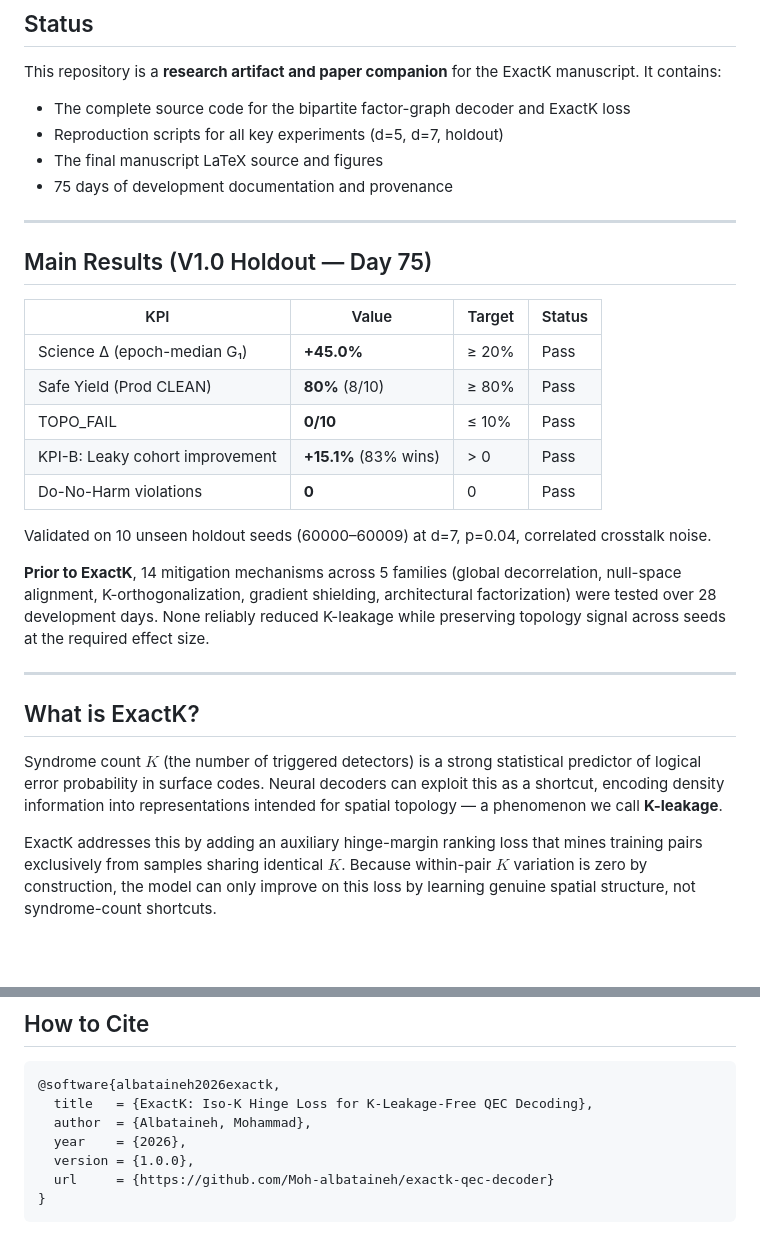
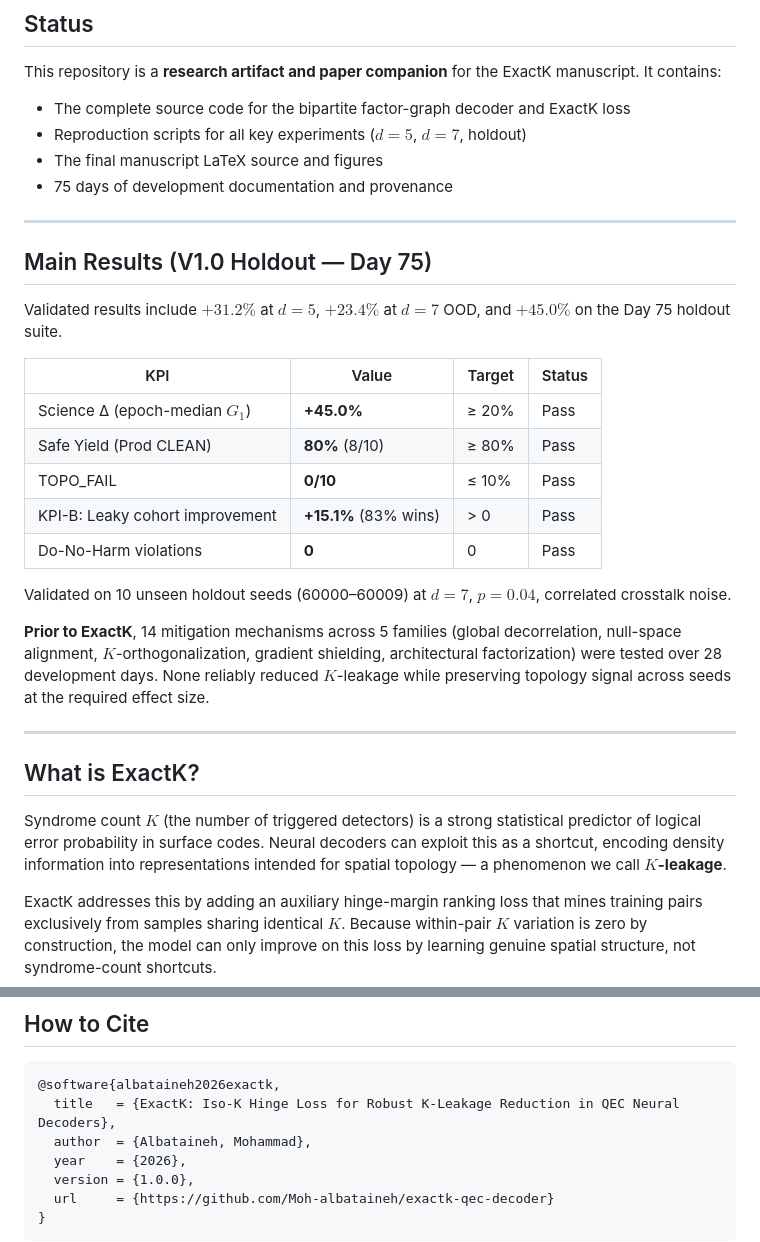
Before and after one commit to Moh-albataineh/exactk-qec-decoder, a Markdown page: README.md, 2 parts joined by grey strips. Drawn GitHub-style; blank space fills up the shorter version.

Commit message:
README polish: fix citation title, normalize math formatting, add results summary

````diff
--- a/README.md
+++ b/README.md
@@ -17,7 +17,7 @@ See [`docs/AI_DISCLOSURE.md`](docs/AI_DISCLOSURE.md) for details.
 This repository is a **research artifact and paper companion** for the ExactK manuscript. It contains:
 
 - The complete source code for the bipartite factor-graph decoder and ExactK loss
-- Reproduction scripts for all key experiments (d=5, d=7, holdout)
+- Reproduction scripts for all key experiments ($d{=}5$, $d{=}7$, holdout)
 - The final manuscript LaTeX source and figures
 - 75 days of development documentation and provenance
 
@@ -25,23 +25,25 @@ This repository is a **research artifact and paper companion** for the ExactK ma
 
 ## Main Results (V1.0 Holdout — Day 75)
 
+Validated results include $+31.2\%$ at $d{=}5$, $+23.4\%$ at $d{=}7$ OOD, and $+45.0\%$ on the Day 75 holdout suite.
+
 | KPI | Value | Target | Status |
 |-----|-------|--------|--------|
-| Science Δ (epoch-median G₁) | **+45.0%** | ≥ 20% | Pass |
+| Science Δ (epoch-median $G_1$) | **+45.0%** | ≥ 20% | Pass |
 | Safe Yield (Prod CLEAN) | **80%** (8/10) | ≥ 80% | Pass |
 | TOPO_FAIL | **0/10** | ≤ 10% | Pass |
 | KPI-B: Leaky cohort improvement | **+15.1%** (83% wins) | > 0 | Pass |
 | Do-No-Harm violations | **0** | 0 | Pass |
 
-Validated on 10 unseen holdout seeds (60000–60009) at d=7, p=0.04, correlated crosstalk noise.
+Validated on 10 unseen holdout seeds (60000–60009) at $d{=}7$, $p{=}0.04$, correlated crosstalk noise.
 
-**Prior to ExactK**, 14 mitigation mechanisms across 5 families (global decorrelation, null-space alignment, K-orthogonalization, gradient shielding, architectural factorization) were tested over 28 development days. None reliably reduced K-leakage while preserving topology signal across seeds at the required effect size.
+**Prior to ExactK**, 14 mitigation mechanisms across 5 families (global decorrelation, null-space alignment, $K$-orthogonalization, gradient shielding, architectural factorization) were tested over 28 development days. None reliably reduced $K$-leakage while preserving topology signal across seeds at the required effect size.
 
 ---
 
 ## What is ExactK?
 
-Syndrome count $K$ (the number of triggered detectors) is a strong statistical predictor of logical error probability in surface codes. Neural decoders can exploit this as a shortcut, encoding density information into representations intended for spatial topology — a phenomenon we call **K-leakage**.
+Syndrome count $K$ (the number of triggered detectors) is a strong statistical predictor of logical error probability in surface codes. Neural decoders can exploit this as a shortcut, encoding density information into representations intended for spatial topology — a phenomenon we call **$K$-leakage**.
 
 ExactK addresses this by adding an auxiliary hinge-margin ranking loss that mines training pairs exclusively from samples sharing identical $K$. Because within-pair $K$ variation is zero by construction, the model can only improve on this loss by learning genuine spatial structure, not syndrome-count shortcuts.
 
@@ -135,7 +137,7 @@ See [`docs/REPO_LAYOUT.md`](docs/REPO_LAYOUT.md) for the full annotated tree. Ke
 
 ```bibtex
 @software{albataineh2026exactk,
-  title   = {ExactK: Iso-K Hinge Loss for K-Leakage-Free QEC Decoding},
+  title   = {ExactK: Iso-K Hinge Loss for Robust K-Leakage Reduction in QEC Neural Decoders},
   author  = {Albataineh, Mohammad},
   year    = {2026},
   version = {1.0.0},
````
